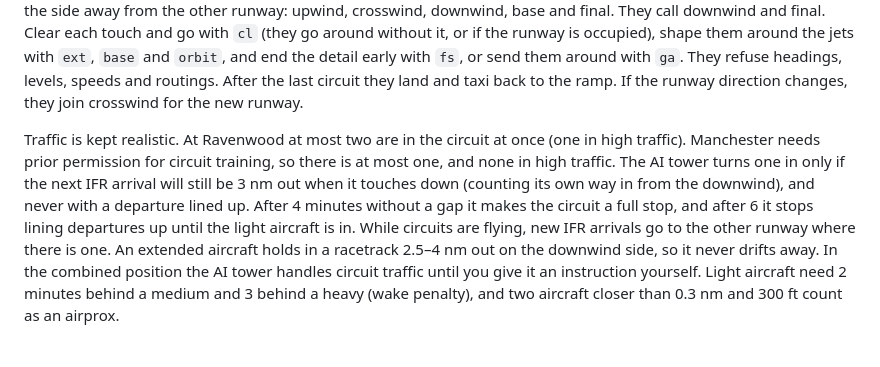
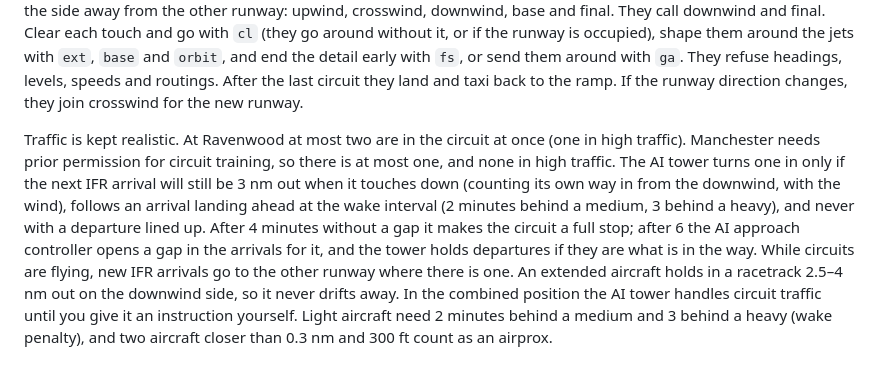
Before and after one commit to KarolPasko/ATC-game, a Markdown page: README.md, the part around the change. Rendered like a GitHub page.

Commit message:
README: how the tower and approach fit circuit traffic in
Co-Authored-By: Claude Opus 5.5 <noreply@anthropic.com>
Claude-Session: https://claude.ai/code/session_018Qzxyoud68QFBBSKzTkSyy

```diff
--- a/README.md
+++ b/README.md
@@ -167,9 +167,10 @@ circuit they land and taxi back to the ramp. If the runway direction changes, th
 
 Traffic is kept realistic. At Ravenwood at most two are in the circuit at once (one in high traffic). Manchester needs
 prior permission for circuit training, so there is at most one, and none in high traffic. The AI tower turns one in only
-if the next IFR arrival will still be 3 nm out when it touches down (counting its own way in from the downwind), and never
-with a departure lined up. After 4 minutes without a gap it makes the circuit a full stop, and after 6 it stops lining
-departures up until the light aircraft is in. While circuits are flying, new IFR arrivals go to the other runway where
+if the next IFR arrival will still be 3 nm out when it touches down (counting its own way in from the downwind, with the
+wind), follows an arrival landing ahead at the wake interval (2 minutes behind a medium, 3 behind a heavy), and never with
+a departure lined up. After 4 minutes without a gap it makes the circuit a full stop; after 6 the AI approach controller
+opens a gap in the arrivals for it, and the tower holds departures if they are what is in the way. While circuits are flying, new IFR arrivals go to the other runway where
 there is one. An extended aircraft holds in a racetrack 2.5–4 nm out on the downwind side, so it never drifts away. In
 the combined position the AI tower handles circuit traffic until you give it an instruction yourself. Light aircraft need 2 minutes behind a medium
 and 3 behind a heavy (wake penalty), and two aircraft closer than 0.3 nm and 300 ft count as an airprox.
```
